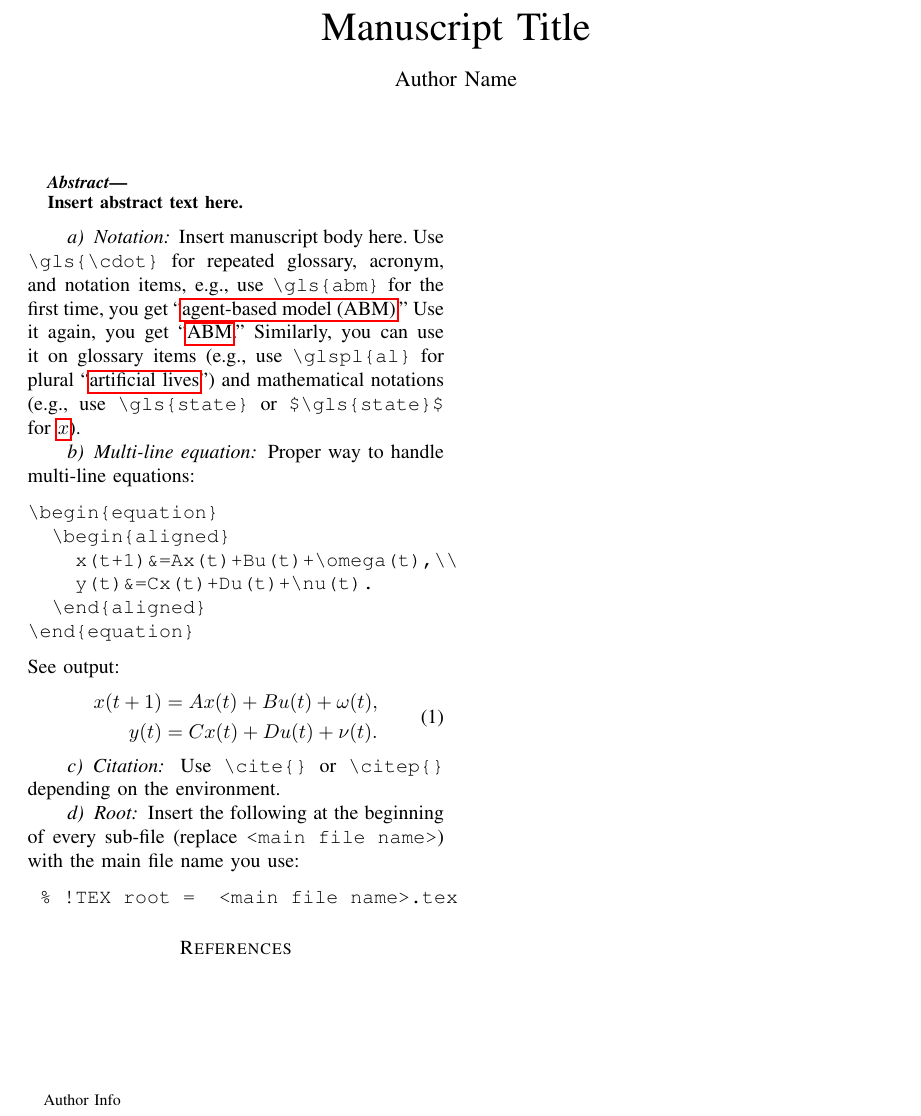
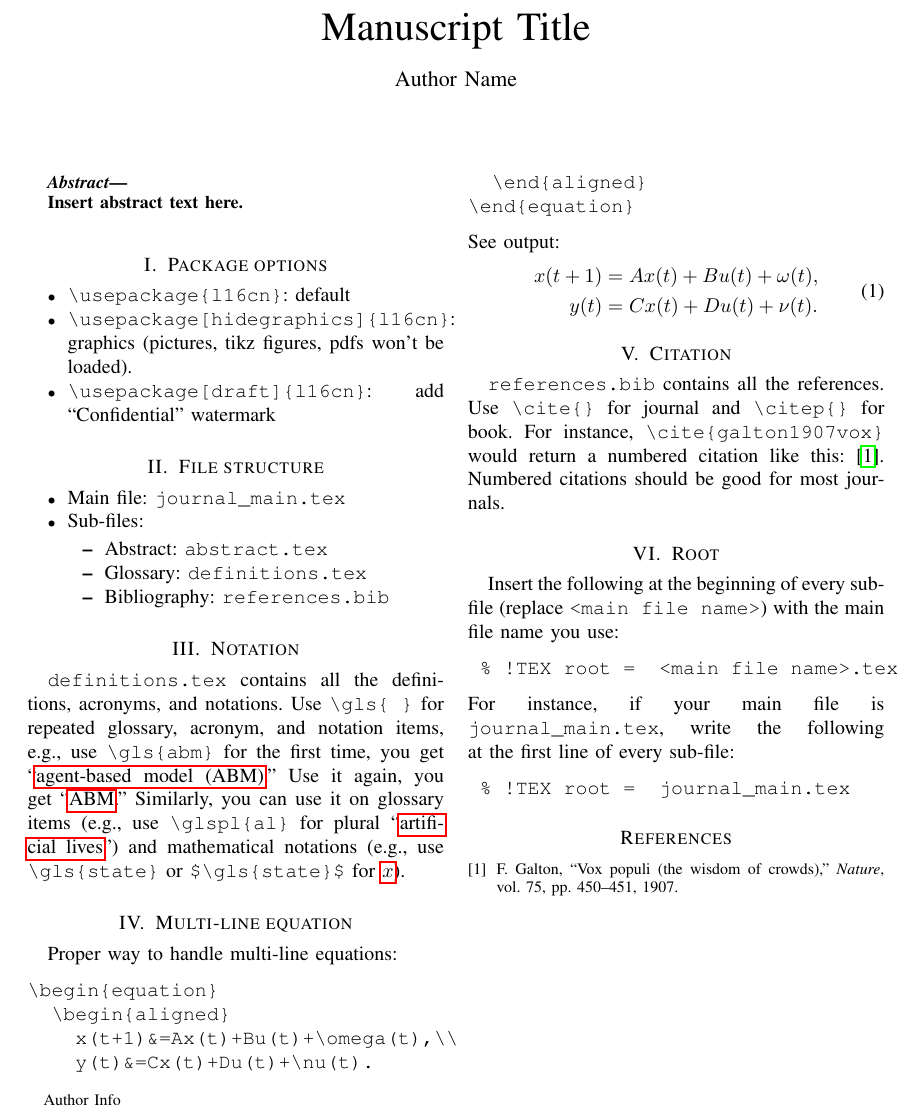
Before and after one commit to l16cn/latex-package, a LaTeX paper (journal_main.tex, which reads text.tex): part of the page, cut so that both start at the same text. Compiled offline with pdfLaTeX.

Commit message:
more contents for journal template

```diff
--- a/journal_main.tex
+++ b/journal_main.tex
@@ -1,5 +1,5 @@
 \documentclass[journal]{IEEEtran}
-\usepackage{l16cn}
+\usepackage[]{l16cn}
 %\renewcommand\hl[1]{#1} % activate to remove highlights
 \makenoidxglossaries
 \loadglsentries{definitions}
--- a/text.tex
+++ b/text.tex
@@ -1,7 +1,28 @@
-% !TEX root =  main.tex
+% !TEX root =  journal_main.tex
 
-\paragraph{Notation}
-Insert manuscript body here. Use \verb|\gls{\cdot}| for
+\section{Package options}
+\begin{itemize}
+	\item \verb|\usepackage{l16cn}|: default
+	\item \verb|\usepackage[hidegraphics]{l16cn}|: graphics
+	(pictures, tikz figures, pdfs won't be loaded).
+	\item \verb|\usepackage[draft]{l16cn}|: add ``Confidential'' watermark
+\end{itemize}
+
+\section{File structure}
+\begin{itemize}
+	\item Main file: \verb|journal_main.tex|
+	\item Sub-files:
+	\begin{itemize}
+		\item Abstract: \verb|abstract.tex|
+		\item Glossary: \verb|definitions.tex|
+		\item Bibliography: \verb|references.bib|
+	\end{itemize}
+\end{itemize}
+
+\section{Notation}
+\verb|definitions.tex| contains all the
+definitions, acronyms, and notations.
+Use \verb|\gls{ }| for
 repeated glossary, acronym, and notation items,
 e.g.,~use \verb|\gls{abm}| for the first time,
 you get ``\gls{abm}.'' Use it again, you get ``\gls{abm}.''
@@ -11,7 +32,7 @@ and mathematical notations
 (e.g.,~use \verb|\gls{state}| or \verb|$\gls{state}$|
 for \gls{state}).
 
-\paragraph{Multi-line equation}
+\section{Multi-line equation}
 Proper way to handle multi-line equations:
 \begin{verbatim}
 \begin{equation}
@@ -29,12 +50,22 @@ See output:
   \end{aligned}
 \end{equation}
 
-\paragraph{Citation} Use \verb|\cite{}| or \verb|\citep{}|
-depending on the environment.
+\section{Citation}
+\verb|references.bib| contains all the references.
+Use \verb|\cite{}| for journal
+and \verb|\citep{}| for book.
+For instance, \verb|\cite{galton1907vox}|
+would return a numbered citation like this: \cite{galton1907vox}.
+Numbered citations should be good for most journals.
 
-\paragraph{Root} Insert the following at the beginning
+\section{Root} Insert the following at the beginning
 of every sub-file (replace \verb|<main file name>|)
 with the main file name you use:
 \begin{verbatim}
 	% !TEX root =  <main file name>.tex
 \end{verbatim}
+For instance, if your main file is \verb|journal_main.tex|,
+write the following at the first line of every sub-file:
+\begin{verbatim}
+	% !TEX root =  journal_main.tex
+\end{verbatim}
```
Also changed, not shown: abstract.tex (+1 -1 lines), definitions.tex (+1 -1 lines).
